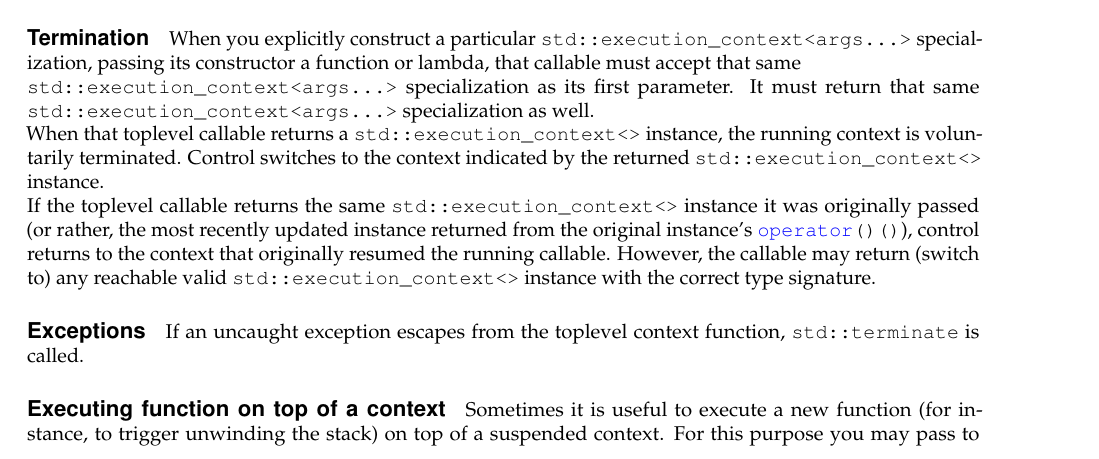
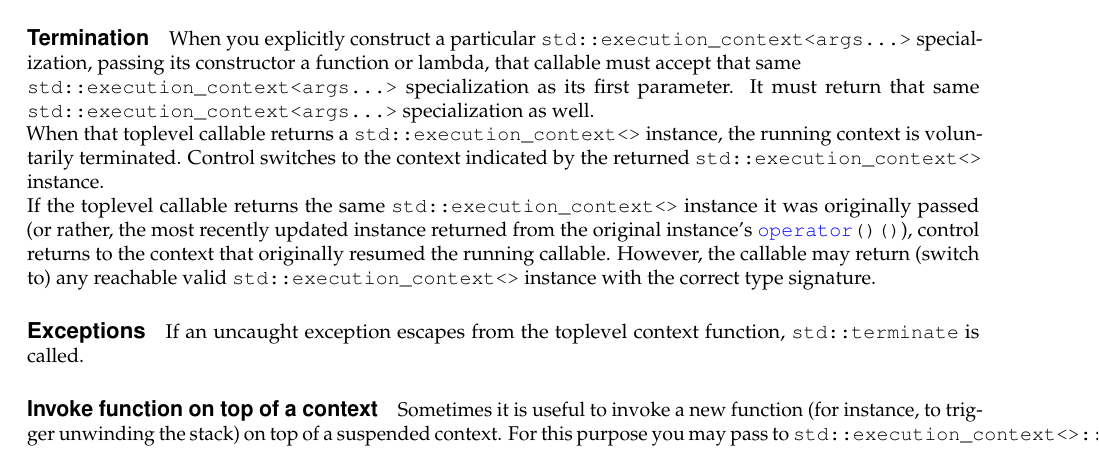
Before and after one commit to olk/P0099, a LaTeX document (P0099R1.tex, which reads design.tex): part of page 7 of 15, cut so that both start at the same text. Compiled offline with pdfLaTeX.

Commit message:
use `invoke` instead `execute` ontop context

```diff
--- a/design.tex
+++ b/design.tex
@@ -165,8 +165,8 @@ If an uncaught exception escapes from the toplevel context function,
 \cpp{std::terminate} is called.
 
 
-\uabschnitt{Executing function on top of a context}
-Sometimes it is useful to execute a new function (for instance, to trigger
+\uabschnitt{Invoke function on top of a context}
+Sometimes it is useful to invoke a new function (for instance, to trigger
 unwinding the stack) on top of a suspended context. For this purpose you may
 pass to \ectxop:
 
```
